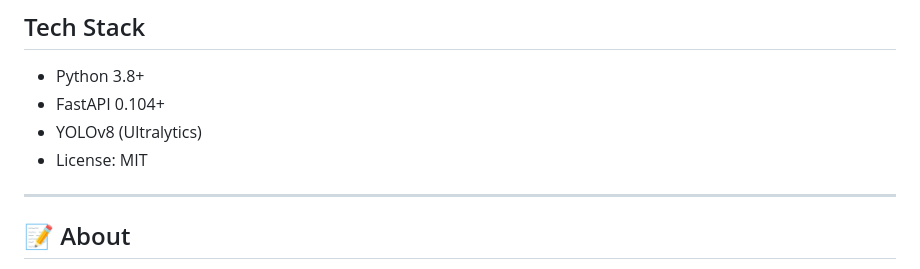
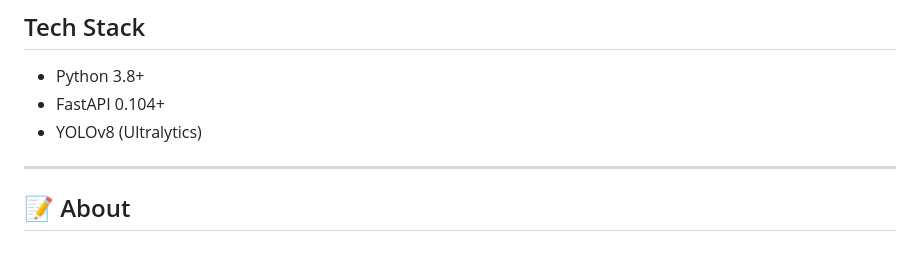
Before and after one commit to goutamatre/PPE-Gaurd, a Markdown page: README.md, the part around the change. Rendered like a GitHub page.

Commit message:
small change
Removed license information from README.

```diff
--- a/README.md
+++ b/README.md
@@ -7,7 +7,6 @@
 - Python 3.8+
 - FastAPI 0.104+
 - YOLOv8 (Ultralytics)
-- License: MIT
 ---
 
 ## 📝 About
```
